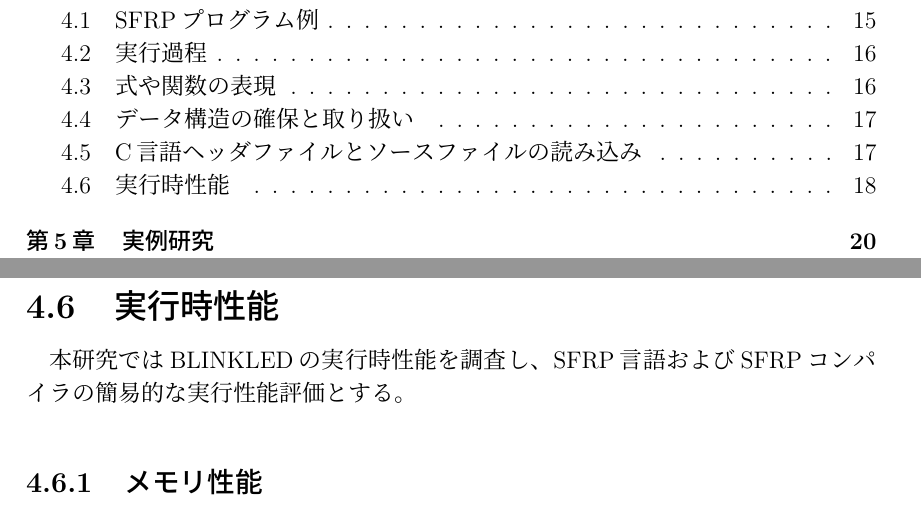
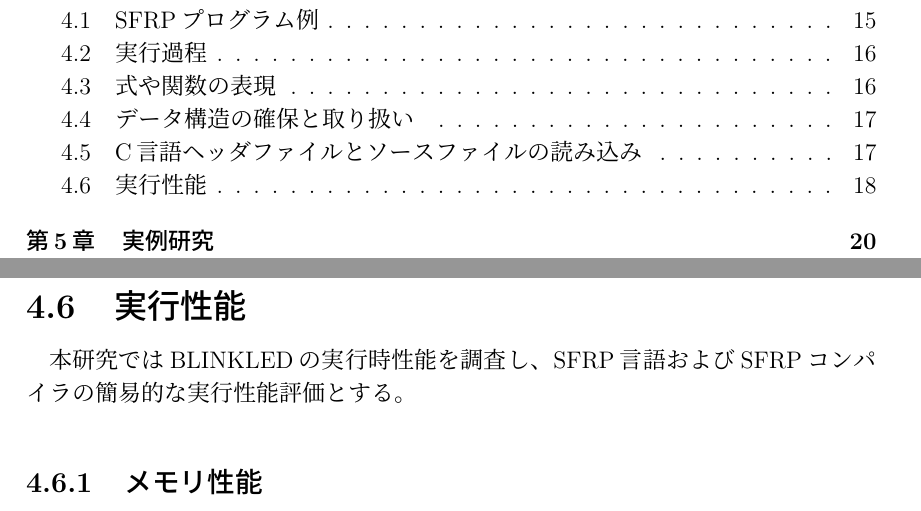
Before and after one commit to sfrp/mthesis, a LaTeX thesis (tex/main.tex, which reads tex/chapters/04.implementation.tex): two parts of pages 3 and 22 of 41, joined at a grey line, cut so that both start at the same text. Compiled offline with pLaTeX and dvipdfmx.

Commit message:
[tex][4章]実行時性能->実行性能

```diff
--- a/tex/chapters/04.implementation.tex
+++ b/tex/chapters/04.implementation.tex
@@ -88,7 +88,7 @@ int get_tuple2(int x, int* a, int* b) {
 \end{lstlisting}
 
 
-\section{実行時性能}\label{sec:implementation:performance}
+\section{実行性能}\label{sec:implementation:performance}
 本研究ではBLINKLEDの実行時性能を調査し、SFRP言語およびSFRPコンパイラの簡易的な実行性能評価とする。
 
 \subsection{メモリ性能}
```
